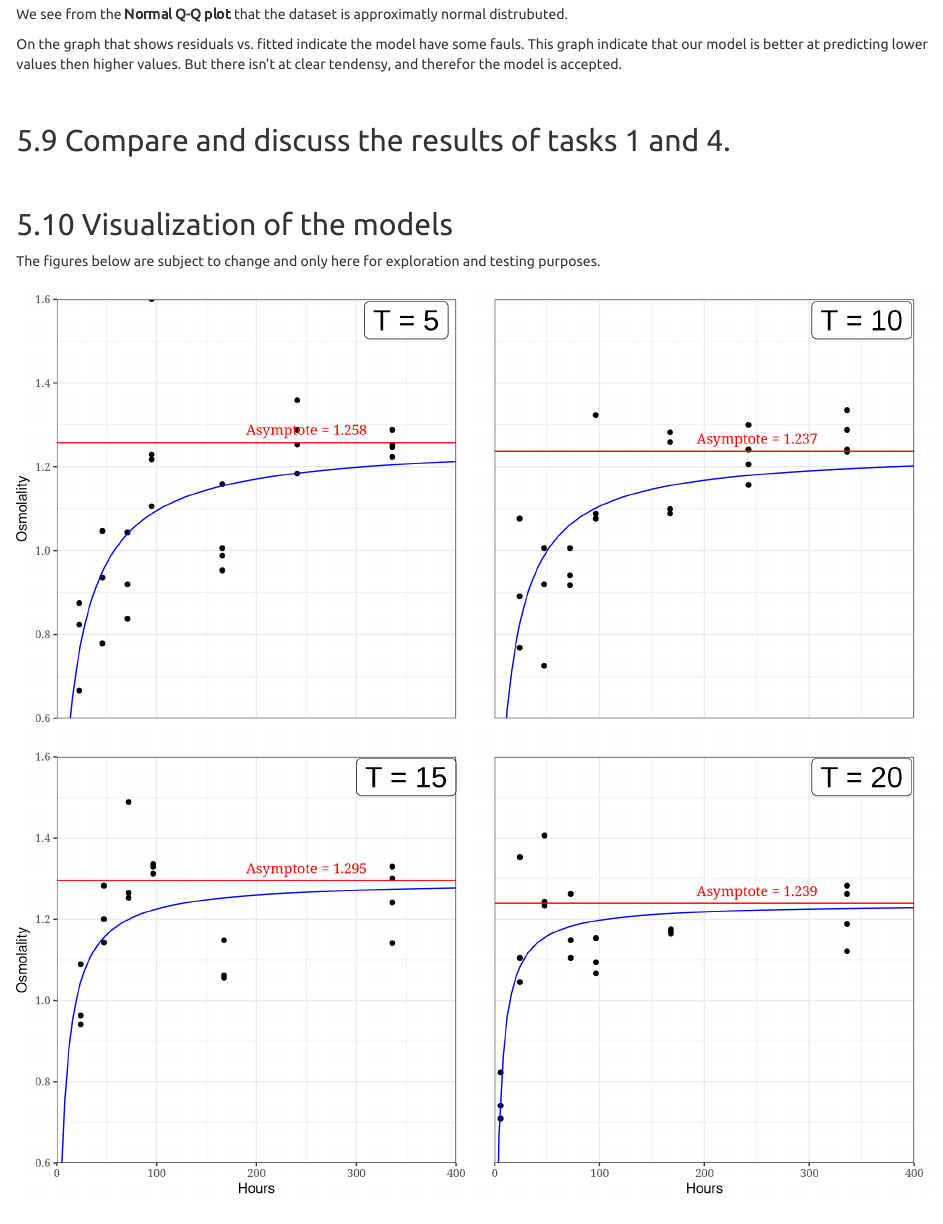
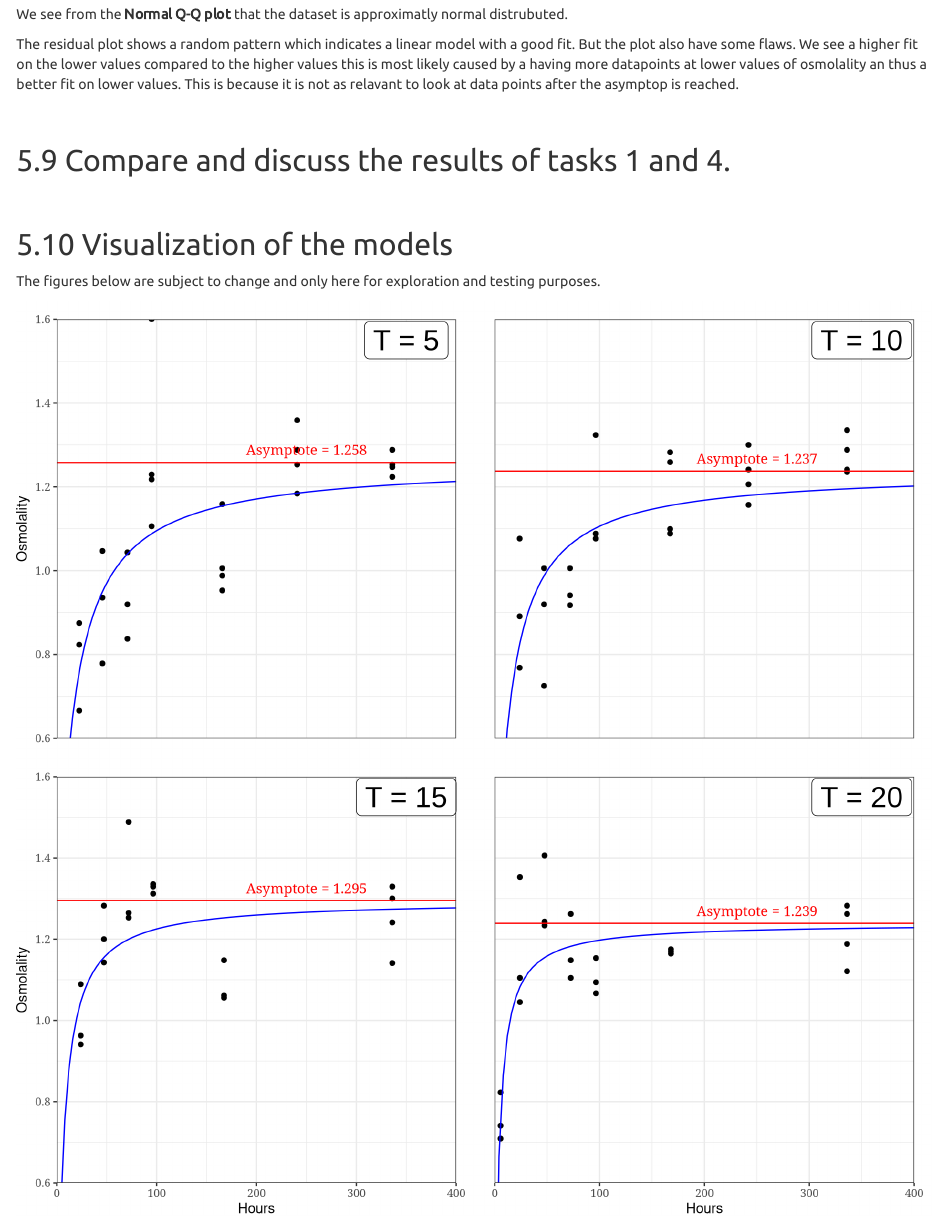
Before and after one commit to asgersvenning/Anvendt-Statistik-Afleveringsopgave-Springhaler, an R Markdown document (main.Rmd): the page in a window 1100 px wide, from 10580 px down. Rendered offline with R 4.5, knitr and Pandoc, with nearby package versions; some code elsewhere in the file could not run offline; a font, style sheet, LaTeX package, included part or bibliography that could not be used is replaced or left out; long lines of code are wrapped.

Commit message:
Update main.Rmd

````diff
--- a/main.Rmd
+++ b/main.Rmd
@@ -340,7 +340,7 @@ osmoLM %>%
 ```
 We see from the __Normal Q-Q plot__ that the dataset is approximatly normal distrubuted.
 
-On the graph that shows residuals vs. fitted indicate the model have some fauls. This graph indicate that our model is better at predicting lower values then higher values. But there isn't at clear tendensy, and therefor the model is accepted.
+The residual plot shows a random pattern which indicates a linear model with a good fit. But the plot also have some flaws. We see a higher fit on the lower values compared to the higher values this is most likely caused by a having more datapoints at lower values of osmolality an thus a better fit on lower values. This is because it is not as relavant to look at data points after the asymptop is reached.
 
 </br>
 
````
